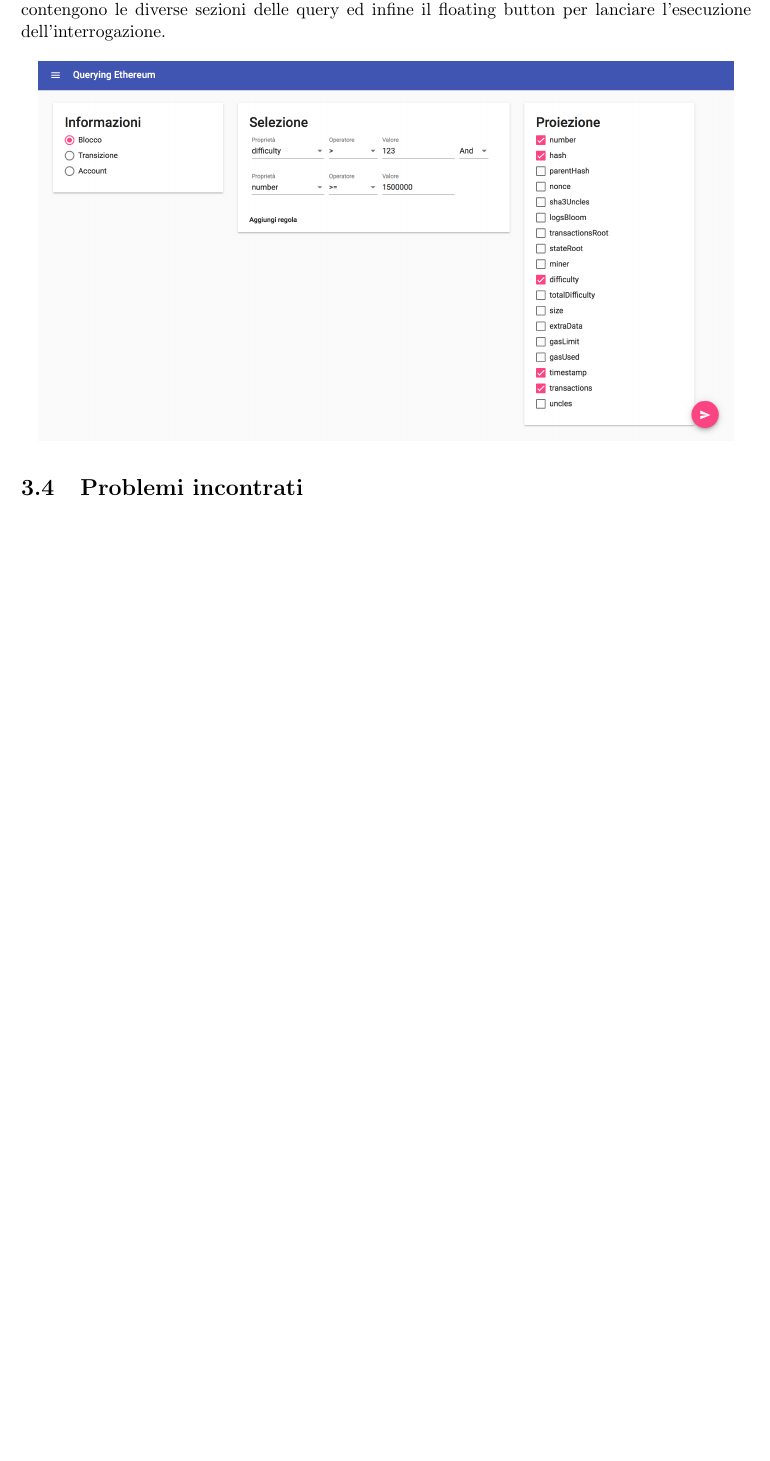
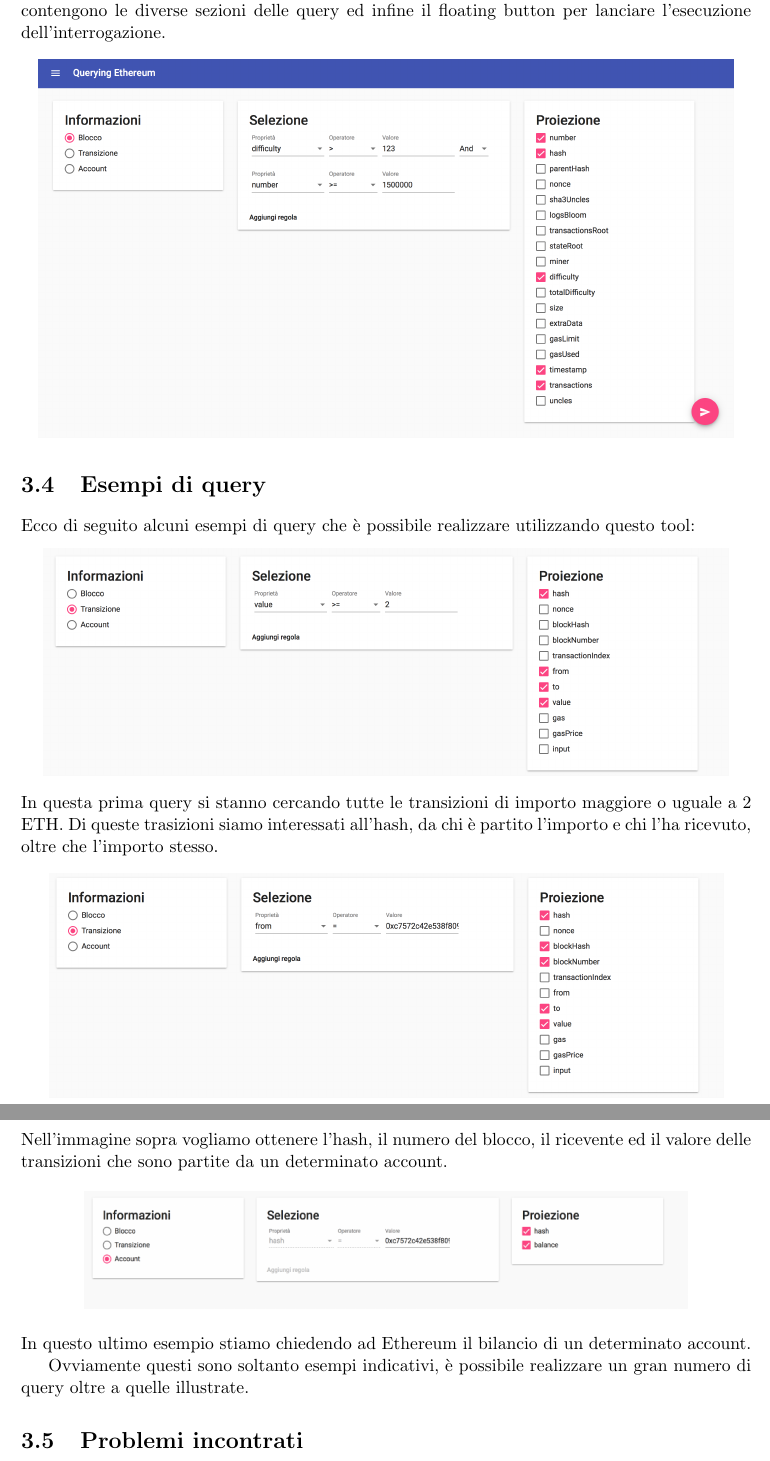
Before and after one commit to MaxUnicam/QueryingEthereum, a LaTeX document (Report/relazione Cetraro-Sampaolo.tex, which reads Report/development.tex, Report/settings.tex): part of page 10 of 12 before the commit and two parts of pages 10 and 11 of 13 after it, the two joined at a grey line, cut so that both start at the same text, the shorter picture padded with empty space. Compiled offline with pdfLaTeX.

Commit message:
Aggiornata relazione in seguito alle modifiche effettuate

```diff
--- a/Report/development.tex
+++ b/Report/development.tex
@@ -160,6 +164,27 @@
 \begin{center}
     \includegraphics[scale=0.3]{screen.png}
 \end{center}
+
+
+\section{Esempi di query}
+Ecco di seguito alcuni esempi di query che è possibile realizzare utilizzando questo tool:
+\begin{center}
+  \includegraphics[scale=0.3]{query_value>=2.png}
+\end{center}
+In questa prima query si stanno cercando tutte le transizioni di importo maggiore o uguale a 2 ETH.
+Di queste trasizioni siamo interessati all'hash, da chi è partito l'importo e chi l'ha ricevuto, oltre che l'importo stesso.
+
+\begin{center}
+  \includegraphics[scale=0.3]{query_from.png}
+\end{center}
+Nell'immagine sopra vogliamo ottenere l'hash, il numero del blocco, il ricevente ed il valore delle transizioni che sono partite da un determinato account.
+
+\begin{center}
+  \includegraphics[scale=0.4]{query_balance.png}
+\end{center}
+In questo ultimo esempio stiamo chiedendo ad Ethereum il bilancio di un determinato account.
+
+Ovviamente questi sono soltanto esempi indicativi, è possibile realizzare un gran numero di query oltre a quelle illustrate.
 
 \section{Problemi incontrati}
 Dopo lo studio iniziale ed una prima implementazione grossolana del progetto abbiamo riscontrato un problema che avevamo trascurato:
--- a/Report/settings.tex
+++ b/Report/settings.tex
@@ -3,7 +3,7 @@
 
 \usepackage{hyperref}
 \hypersetup{
-    colorlinks,
+    colorlinks=true,
     citecolor=black,
     filecolor=black,
     linkcolor=blue,
```
Also changed, not shown: Report/conclusions.tex (+7 -2 lines), Report/introduzione.tex (+2 -2 lines), Report/relazione Cetraro-Sampaolo.tex (+1 -1 lines), Report/Images/query_balance.png (added), Report/Images/query_from.png (added), Report/Images/query_value>=2.png (added), Report/relazione Cetraro-Sampaolo.pdf, Report/development.tex (12 more changed lines).
